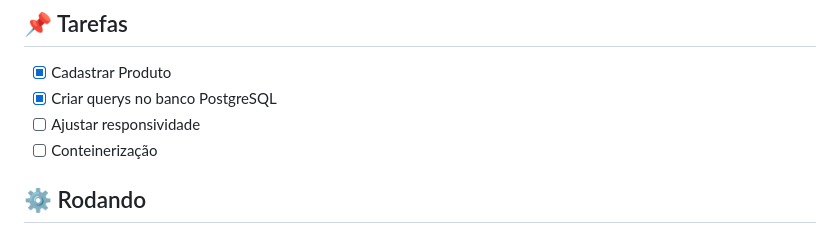
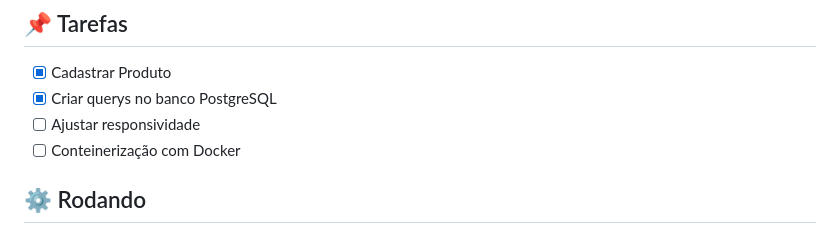
Before and after one commit to Gustavohps10/teste-precode, a Markdown page: README.md, the part around the change. Drawn GitHub-style.

Commit message:
docs: update README.md

```diff
--- a/README.md
+++ b/README.md
@@ -18,7 +18,7 @@ O teste consiste em cadastrar um produto na API da Precode. Deve ser desenvolvid
 - [x] Cadastrar Produto
 - [x] Criar querys no banco PostgreSQL
 - [ ] Ajustar responsividade
-- [ ] Conteinerização
+- [ ] Conteinerização com Docker
 
 ## :gear: Rodando
 
```
